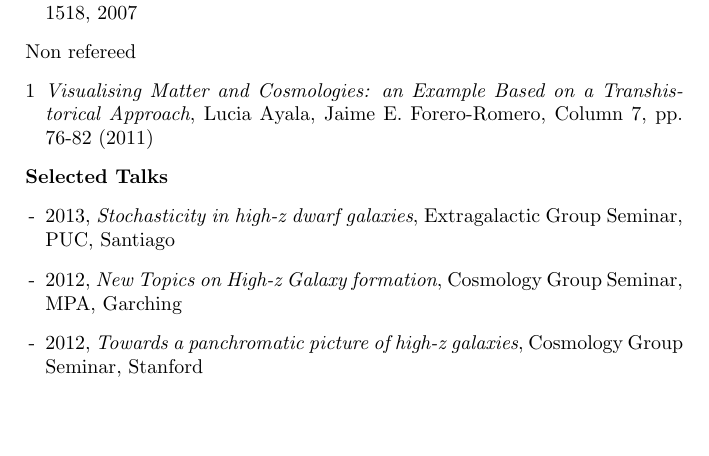
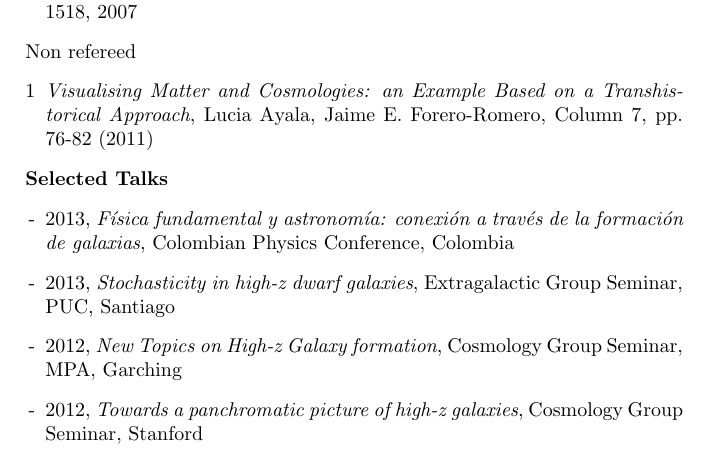
Before and after one commit to forero/CV, a LaTeX CV (CV_ForeroRomero.tex): part of page 5 of 6 before the commit and part of page 5 of 7 after it, cut so that both start at the same text, the shorter picture padded with empty space. Compiled offline with pdfLaTeX.

Commit message:
updated CV

```diff
--- a/CV_ForeroRomero.tex
+++ b/CV_ForeroRomero.tex
@@ -242,6 +242,7 @@ Non refereed
 
 {\bf Selected Talks}
 \begin{itemize}
+\item [-] 2013, {\it F\'isica fundamental y astronom\'ia: conexi\'on a trav\'es de la formaci\'on de galaxias}, Colombian Physics Conference, Colombia
 \item [-] 2013, {\it Stochasticity in high-z dwarf galaxies},
   Extragalactic Group Seminar, PUC, Santiago
 \item [-] 2012, {\it New Topics on High-z Galaxy formation}, Cosmology
```
Also changed, not shown: CV_ForeroRomero.pdf.
